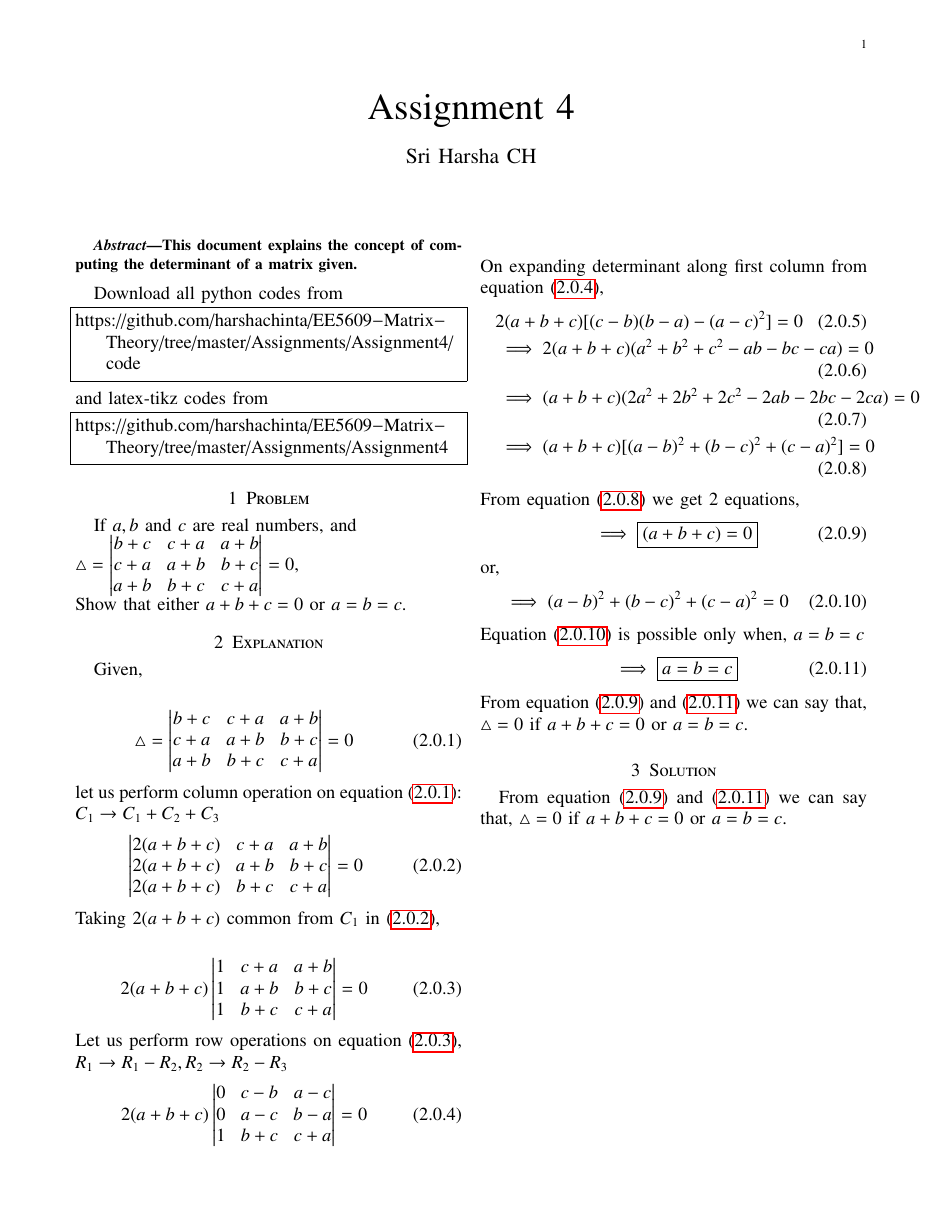
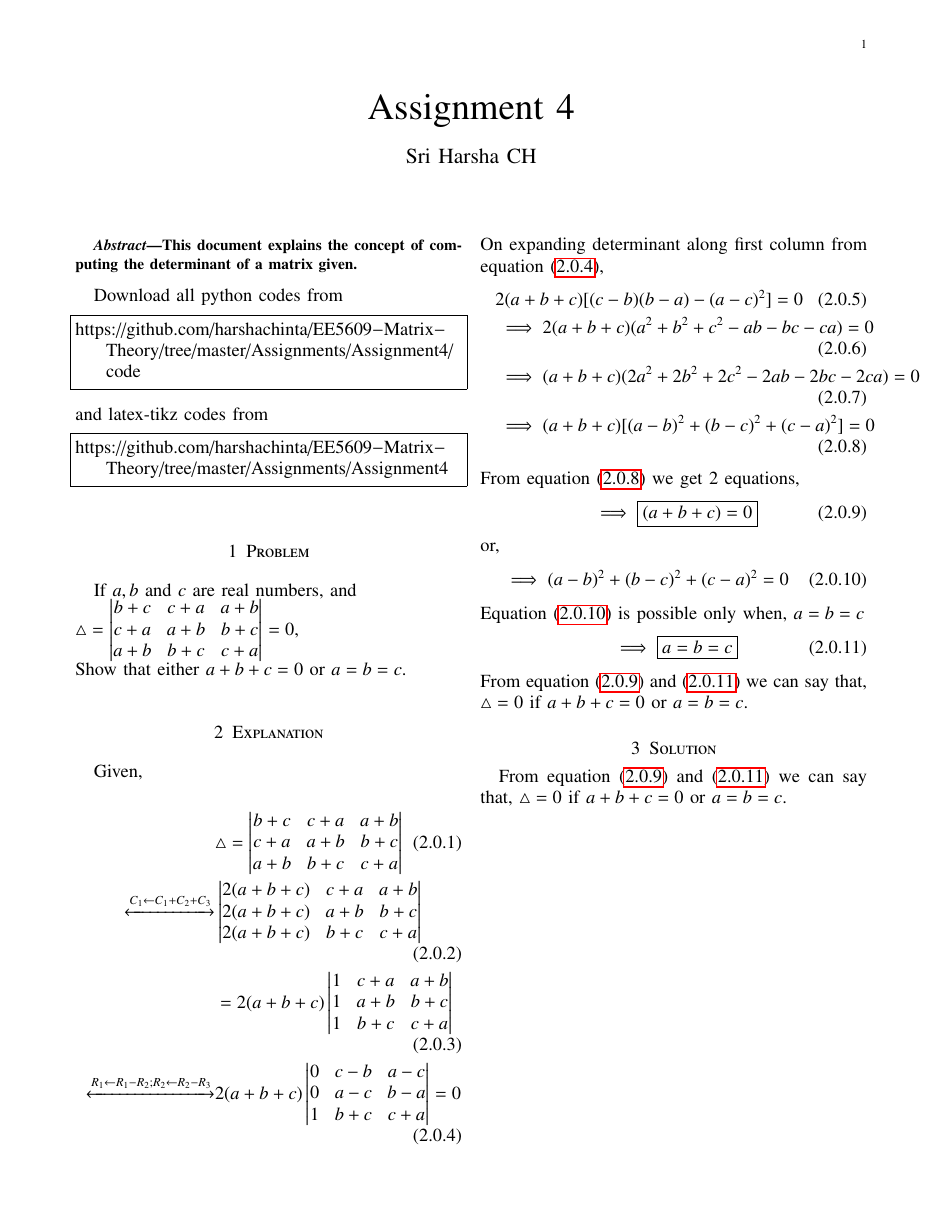
Before and after one commit to harshachinta/EE5609-Matrix-Theory, a LaTeX problem sheet (Assignments/Assignment4/assignment4.tex): the whole page. Compiled offline with pdfLaTeX.

Commit message:
Update assignment4.tex

```diff
--- a/Assignments/Assignment4/assignment4.tex
+++ b/Assignments/Assignment4/assignment4.tex
@@ -159,22 +159,13 @@ $\triangle = \mydet{b+c & c+a & a+b\\c+a & a+b & b+c\\a+b&b+c & c+a} =0$, \\Show
 \section{Explanation}
 Given,\\
 \begin{align}
-&\triangle = \mydet{b+c & c+a & a+b\\c+a & a+b & b+c\\a+b&b+c & c+a} =0\label{eq:ques}
+&\triangle = \mydet{b+c & c+a & a+b\\c+a & a+b & b+c\\a+b&b+c & c+a} \label{eq:ques}\\
+\xleftrightarrow[]{C_1\leftarrow C_1+C_2+C_3}
+&\mydet{2(a+b+c) & c+a & a+b\\2(a+b+c) & a+b & b+c\\2(a+b+c)&b+c & c+a} \label{eq:eq_1}\\
+&=2(a+b+c)\mydet{1 & c+a & a+b\\1 & a+b & b+c\\1&b+c & c+a} \label{eq:eq_2}\\
+\xleftrightarrow[]{R_1\leftarrow R_1-R_2; R_2 \leftarrow R_2-R_3}
+&2(a+b+c)\mydet{0 & c-b & a-c\\0 & a-c & b-a\\1&b+c & c+a} =0 \label{eq:equ_3}
 \end{align}
-let us perform column operation on equation \eqref{eq:ques}:\\
-$C_1 \rightarrow C_1+C_2+C_3$
-\begin{align}
-&\mydet{2(a+b+c) & c+a & a+b\\2(a+b+c) & a+b & b+c\\2(a+b+c)&b+c & c+a} =0 \label{eq:eq_1}
-\end{align}
-Taking 2$(a+b+c)$ common from $C_1$ in \eqref{eq:eq_1},\\
-\begin{align}
-&2(a+b+c)\mydet{1 & c+a & a+b\\1 & a+b & b+c\\1&b+c & c+a} =0 \label{eq:eq_2}
-\end{align}
-Let us  perform row operations on equation \eqref{eq:eq_2},
-$R_1 \rightarrow R_1-R_2, R_2 \rightarrow R_2-R_3$
-\begin{align}
-&2(a+b+c)\mydet{0 & c-b & a-c\\0 & a-c & b-a\\1&b+c & c+a} =0 \label{eq:equ_3}
-\end{align}\\
 On expanding determinant along first column from equation \eqref{eq:equ_3},
 \begin{align}
 &2(a+b+c)[(c-b)(b-a)-(a-c)^{2}]=0\\
```
